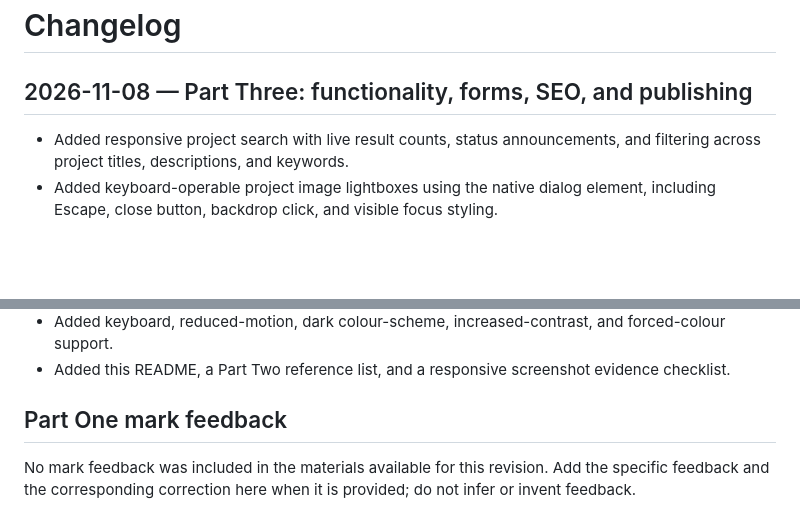
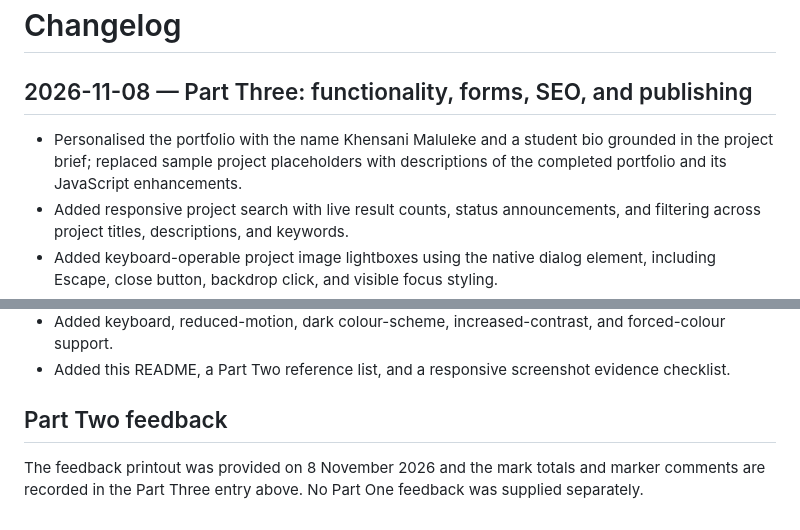
Before and after one commit to khensimckay/project-2, a Markdown page: CHANGELOG.md, 2 parts joined by grey strips. Rendered like a GitHub page; blank space fills up the shorter version.

Commit message:
Correct feedback record in changelog

```diff
--- a/CHANGELOG.md
+++ b/CHANGELOG.md
@@ -2,6 +2,7 @@
 
 ## 2026-11-08 — Part Three: functionality, forms, SEO, and publishing
 
+- Personalised the portfolio with the name Khensani Maluleke and a student bio grounded in the project brief; replaced sample project placeholders with descriptions of the completed portfolio and its JavaScript enhancements.
 - Added responsive project search with live result counts, status announcements, and filtering across project titles, descriptions, and keywords.
 - Added keyboard-operable project image lightboxes using the native dialog element, including Escape, close button, backdrop click, and visible focus styling.
 - Added the interactive OpenStreetMap embed and map link. It is labelled as a Johannesburg example and must be changed to the organisation's real location.
@@ -24,6 +25,6 @@
 - Added keyboard, reduced-motion, dark colour-scheme, increased-contrast, and forced-colour support.
 - Added this README, a Part Two reference list, and a responsive screenshot evidence checklist.
 
-## Part One mark feedback
+## Part Two feedback
 
-No mark feedback was included in the materials available for this revision. Add the specific feedback and the corresponding correction here when it is provided; do not infer or invent feedback.
+The feedback printout was provided on 8 November 2026 and the mark totals and marker comments are recorded in the Part Three entry above. No Part One feedback was supplied separately.
```
